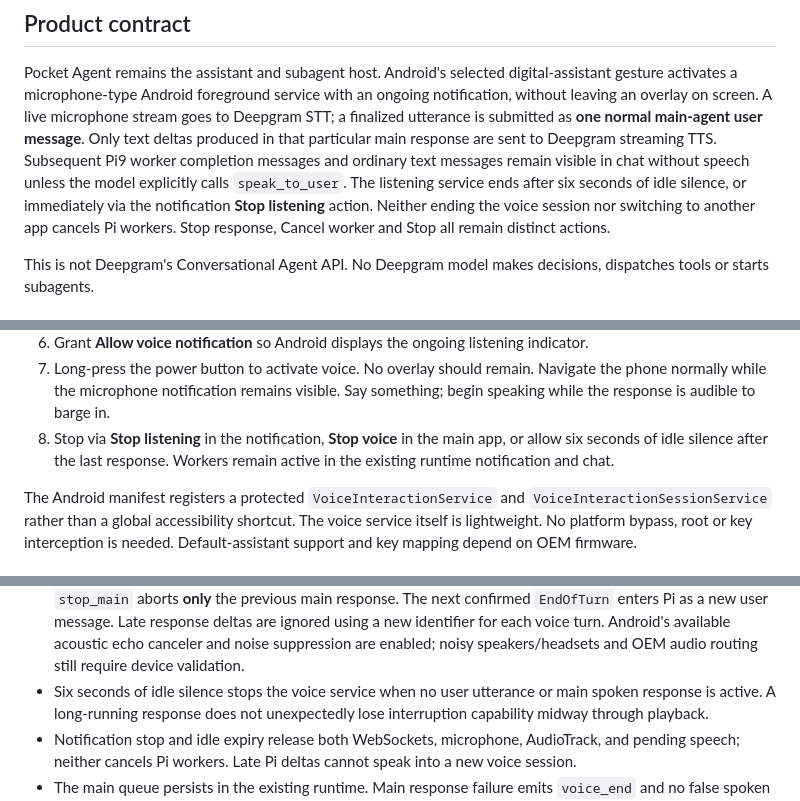
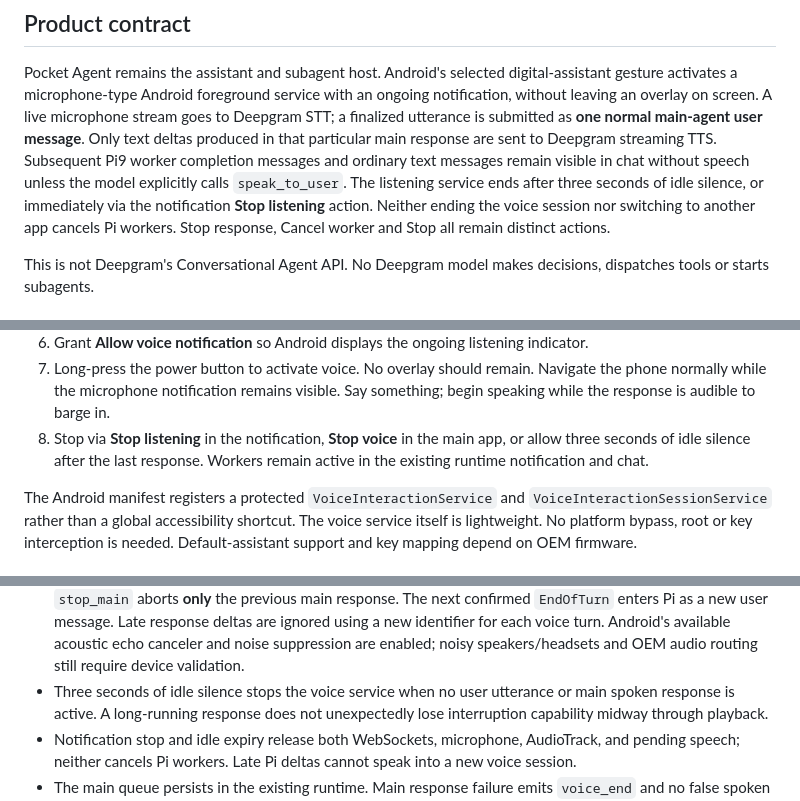
Before and after one commit to SinCosMay/pocket-agent, a Markdown page: docs/VOICE.md, 3 parts joined by grey strips. Rendered like a GitHub page.

Commit message:
docs: align voice idle timeout with three-second setting

```diff
--- a/docs/VOICE.md
+++ b/docs/VOICE.md
@@ -8,7 +8,7 @@ notification, without leaving an overlay on screen. A live microphone stream goe
 a finalized utterance is submitted as **one normal main-agent user message**. Only
 text deltas produced in that particular main response are sent to Deepgram streaming
 TTS. Subsequent Pi9 worker completion messages and ordinary text messages remain
-visible in chat without speech unless the model explicitly calls `speak_to_user`. The listening service ends after six seconds of idle silence, or immediately via
+visible in chat without speech unless the model explicitly calls `speak_to_user`. The listening service ends after three seconds of idle silence, or immediately via
 the notification **Stop listening** action. Neither ending the voice session nor switching
 to another app cancels Pi workers. Stop response, Cancel worker and Stop all remain
 distinct actions.
@@ -61,7 +61,7 @@ Pocket Agent instead uses directly documented Deepgram APIs:
    Navigate the phone normally while the microphone notification remains visible.
    Say something; begin speaking while the response is audible to barge in.
 8. Stop via **Stop listening** in the notification, **Stop voice** in the main app,
-   or allow six seconds of idle silence after the last response. Workers remain
+   or allow three seconds of idle silence after the last response. Workers remain
    active in the existing runtime notification and chat.
 
 The Android manifest registers a protected `VoiceInteractionService` and
@@ -86,7 +86,7 @@ is needed. Default-assistant support and key mapping depend on OEM firmware.
   Late response deltas are ignored using a new identifier for each voice turn.
   Android's available acoustic echo canceler and noise suppression are enabled;
   noisy speakers/headsets and OEM audio routing still require device validation.
-- Six seconds of idle silence stops the voice service when no user utterance or
+- Three seconds of idle silence stops the voice service when no user utterance or
   main spoken response is active. A long-running response does not unexpectedly
   lose interruption capability midway through playback.
 - Notification stop and idle expiry release both WebSockets, microphone, AudioTrack,
```
Also changed, not shown: other parts of docs/VOICE.md (+1 -1 lines).
